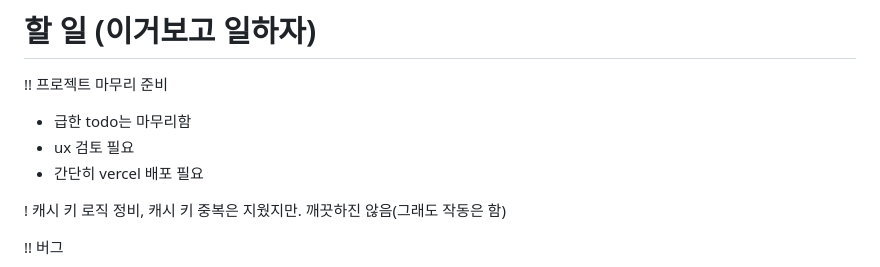
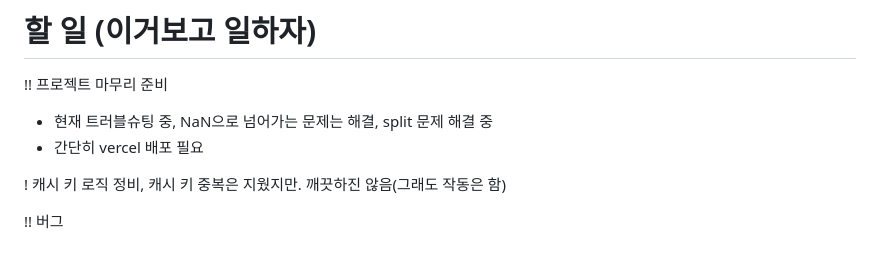
Before and after one commit to todayart/today_art, a Markdown page: frontend/memo.md, the part around the change. GitHub-like rendering.

Commit message:
마감 : 현재 NaN 문제 해결, Split 오류 해결 필요
결국 swr, react-query 등을 쓰는 이유는 명백하다. 편리하고 믿을만하기 때문이다.

```diff
--- a/frontend/memo.md
+++ b/frontend/memo.md
@@ -2,8 +2,7 @@
 
 !! 프로젝트 마무리 준비
 
-- 급한 todo는 마무리함
-- ux 검토 필요
+- 현재 트러블슈팅 중, NaN으로 넘어가는 문제는 해결, split 문제 해결 중
 - 간단히 vercel 배포 필요
 
 ! 캐시 키 로직 정비, 캐시 키 중복은 지웠지만. 깨끗하진 않음(그래도 작동은 함)
```
